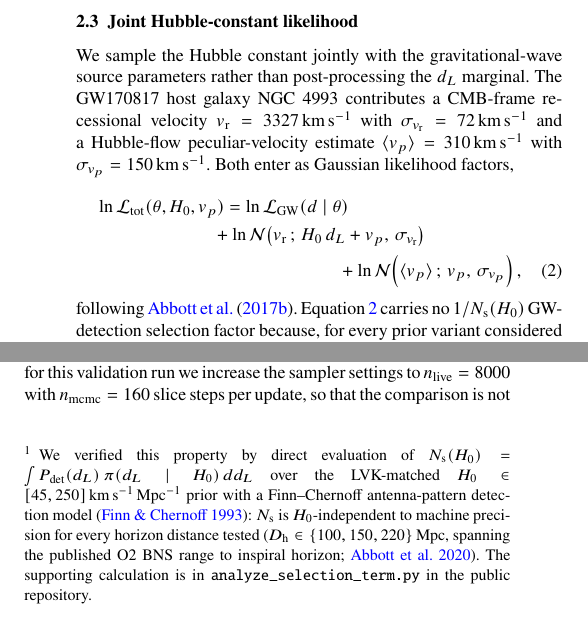
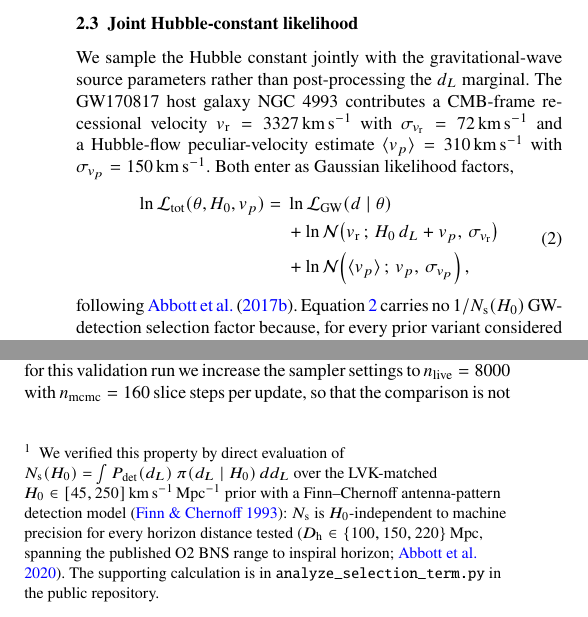
Before and after one commit to ming-256/GPU-Accelerated-Bayesian-Inference-of-Gravitational-Waves, a LaTeX paper (mnras_paper/main.tex): two parts of the columns of page 3 of 12, joined at a grey line, cut so that both start at the same text. Compiled offline with pdfLaTeX.

Commit message:
Equation typesetting: align long equations, cases brace, ragged footnotes
- Eq 2 (joint H0 likelihood): aligned at the = (split) instead of multline.
- Sec 4.1 P(H0>120) transition: cases brace with the (baseline) / (direct
  uniform-in-dL) labels set to the right of each value.
- Sec 4.2 Mode-B/Mode-A Bayes-factor chain broken at the = (split) so it no
  longer runs past the column.
- Footnotes set ragged-right to remove the stretched inter-word spacing caused
  by long inline math in the narrow measure.

Co-Authored-By: Claude Opus 4.8 (1M context) <noreply@anthropic.com>

```diff
--- a/mnras_paper/main.tex
+++ b/mnras_paper/main.tex
@@ -130,12 +130,14 @@ All heterodyned runs analytically marginalise over the coalescence phase, so the
 \subsection{Joint Hubble-constant likelihood}
 
 We sample the Hubble constant jointly with the gravitational-wave source parameters rather than post-processing the \dL\ marginal. The GW170817 host galaxy NGC~4993 contributes a CMB-frame recessional velocity $v_{\rm r}=3327\kms$ with $\sigma_{v_{\rm r}}=72\kms$ and a Hubble-flow peculiar-velocity estimate $\langle v_{p}\rangle=310\kms$ with $\sigmavp=150\kms$. Both enter as Gaussian likelihood factors,
-\begin{multline}
-\ln\mathcal{L}_{\rm tot}(\theta,\hzero,v_{p}) = \ln\mathcal{L}_{\rm GW}(d\mid\theta) \\
-+ \ln\mathcal{N}\!\left(v_{\rm r}\,;\,\hzero\,\dL+v_{p},\,\sigma_{v_{\rm r}}\right) \\
-+ \ln\mathcal{N}\!\left(\langle v_{p}\rangle\,;\,v_{p},\,\sigmavp\right),
+\begin{equation}
+\begin{split}
+\ln\mathcal{L}_{\rm tot}(\theta,\hzero,v_{p}) = {}& \ln\mathcal{L}_{\rm GW}(d\mid\theta) \\
+&+ \ln\mathcal{N}\!\left(v_{\rm r}\,;\,\hzero\,\dL+v_{p},\,\sigma_{v_{\rm r}}\right) \\
+&+ \ln\mathcal{N}\!\left(\langle v_{p}\rangle\,;\,v_{p},\,\sigmavp\right) ,
+\end{split}
 \label{eq:h0likelihood}
-\end{multline}
+\end{equation}
 following \citet{Abbott2017H0}. Equation~\ref{eq:h0likelihood} carries no $1/N_{\rm s}(\hzero)$ GW-detection selection factor because, for every prior variant considered in this work, $\pi(\dL\mid\hzero)$ is independent of \hzero\ and the selection normalisation $N_{\rm s}=\int P_{\rm det}(\dL)\,\pi(\dL\mid\hzero)\,d\dL$ is therefore an \hzero-independent constant that cancels from the joint posterior; we return to this point with the prior definitions in Section~\ref{sec:priors}.
 
 \subsection{Priors and prior variants}
@@ -149,7 +151,7 @@ We consider three prior variants in addition to the baseline:
     \item \emph{Reweighted uniform-in-$d_L$}: the baseline posterior samples reweighted by the analytic ratio of the uniform-in-$d_L$ to volumetric \dL\ priors.
     \item \emph{Enlarged peculiar-velocity uncertainty}: identical to the baseline except $\sigmavp=250\kms$.
 \end{enumerate}
-The direct and reweighted uniform-in-$d_L$ posteriors share the same target prior; they differ only in whether the prior is imposed during sampling or applied post-hoc. At GW170817's source redshift ($z\lesssim 0.02$), the uniform-in-$d_L$ prior is numerically equivalent within one per cent to the ``flat-in-redshift'' variant analysed by \citet{Abbott2017H0} over the same distance range; we adopt the literal uniform-in-$d_L$ form because it is what the inference pipeline imposes ($\pi(\dL)$ is a fixed density on the observable \dL, with no \hzero-dependent window). Consequently $\pi(\dL\mid\hzero)$ has no \hzero-dependence for any of the three prior variants, so the GW-detection selection normalisation $N_{\rm s}(\hzero)$ of equation~\ref{eq:h0likelihood} is constant in \hzero\ and cancels from the joint posterior, exactly as for the volumetric baseline.\footnote{We verified this property by direct evaluation of $N_{\rm s}(\hzero)=\int P_{\rm det}(\dL)\,\pi(\dL\mid\hzero)\,d\dL$ over the LVK-matched $\hzero\in[45,250]\kmsmpc$ prior with a Finn--Chernoff antenna-pattern detection model \citep{FinnChernoff1993}: $N_{\rm s}$ is \hzero-independent to machine precision for every horizon distance tested ($D_{\rm h}\in\{100,150,220\}\,\rm Mpc$, spanning the published O2 BNS range to inspiral horizon; \citealp{LVK2020Prospects}). The supporting calculation is in \texttt{analyze\_selection\_term.py} in the public repository.}
+The direct and reweighted uniform-in-$d_L$ posteriors share the same target prior; they differ only in whether the prior is imposed during sampling or applied post-hoc. At GW170817's source redshift ($z\lesssim 0.02$), the uniform-in-$d_L$ prior is numerically equivalent within one per cent to the ``flat-in-redshift'' variant analysed by \citet{Abbott2017H0} over the same distance range; we adopt the literal uniform-in-$d_L$ form because it is what the inference pipeline imposes ($\pi(\dL)$ is a fixed density on the observable \dL, with no \hzero-dependent window). Consequently $\pi(\dL\mid\hzero)$ has no \hzero-dependence for any of the three prior variants, so the GW-detection selection normalisation $N_{\rm s}(\hzero)$ of equation~\ref{eq:h0likelihood} is constant in \hzero\ and cancels from the joint posterior, exactly as for the volumetric baseline.\footnote{\raggedright We verified this property by direct evaluation of $N_{\rm s}(\hzero)=\int P_{\rm det}(\dL)\,\pi(\dL\mid\hzero)\,d\dL$ over the LVK-matched $\hzero\in[45,250]\kmsmpc$ prior with a Finn--Chernoff antenna-pattern detection model \citep{FinnChernoff1993}: $N_{\rm s}$ is \hzero-independent to machine precision for every horizon distance tested ($D_{\rm h}\in\{100,150,220\}\,\rm Mpc$, spanning the published O2 BNS range to inspiral horizon; \citealp{LVK2020Prospects}). The supporting calculation is in \texttt{analyze\_selection\_term.py} in the public repository.}
 
 \subsection{Waveforms}
 \label{sec:waveforms}
```
Also changed, not shown: mnras_paper/main.pdf, mnras_paper/main.tex (16 more changed lines).
